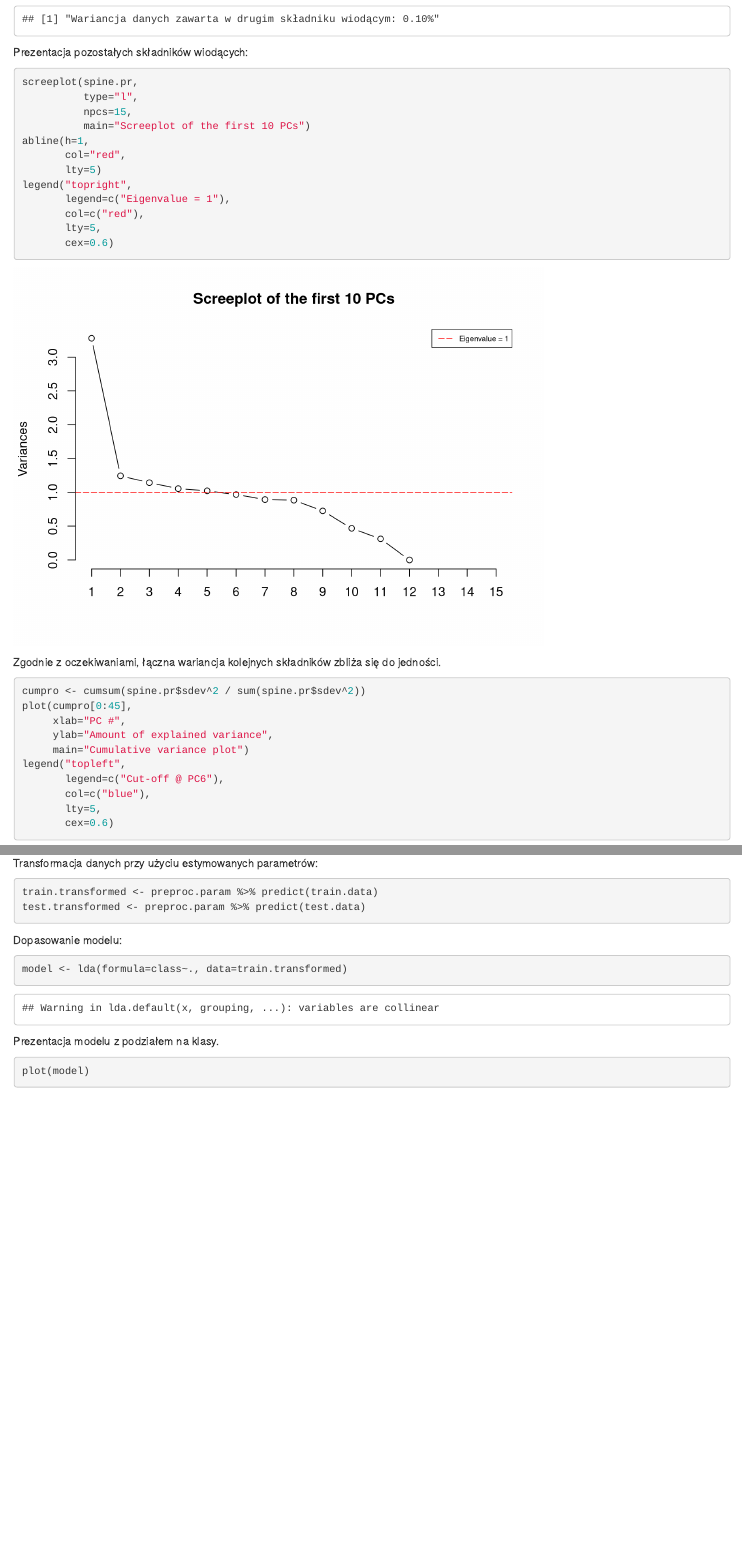
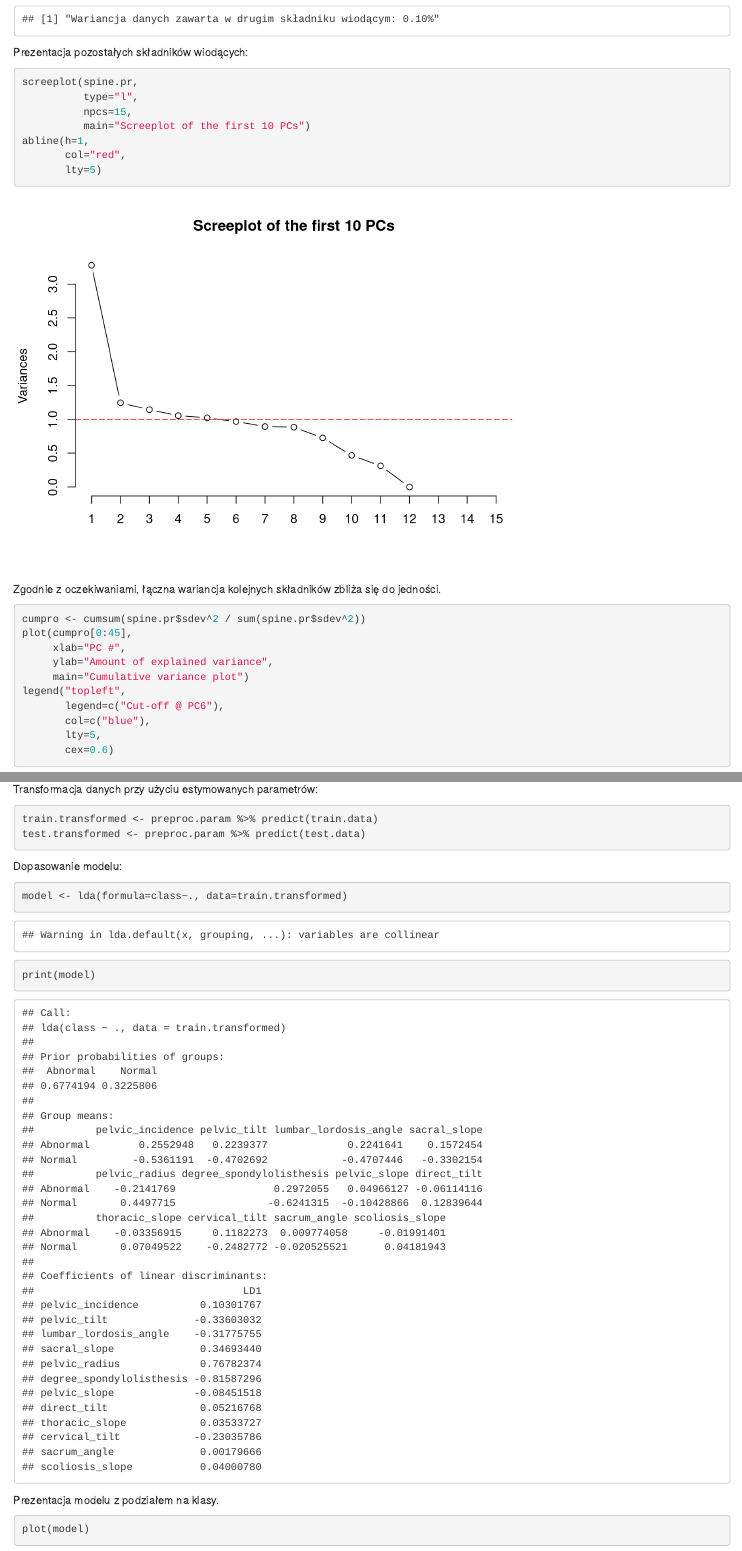
Before and after one commit to monika-osiak/pca-lda, an R Markdown document (sprawozdanie.rmd): the page in a window 1100 px wide, from 980 px down, and a second part further down, joined at a grey line. Rendered offline with R 4.5, knitr and Pandoc, with nearby package versions; both versions are drawn in the output format of the newer one; some code elsewhere in the file could not run offline.

Commit message:
poprawki sprawozdania

````diff
--- a/sprawozdanie.rmd
+++ b/sprawozdanie.rmd
@@ -3,9 +3,9 @@ title: "PCA vs LDA"
 author: "Monika Osiak, Anna Pręgowska, Patrycja Szczepaniak, Rafał Szulejko"
 date: "15 04 2020"
 output:
-  pdf_document: default
   html_document:
     df_print: paged
+  pdf_document: default
 ---
 
 ```{r setup, include=FALSE}
@@ -49,11 +49,6 @@ screeplot(spine.pr,
 abline(h=1,
        col="red",
        lty=5)
-legend("topright",
-       legend=c("Eigenvalue = 1"),
-       col=c("red"),
-       lty=5,
-       cex=0.6)
 ```
 
 Zgodnie z oczekiwaniami, łączna wariancja kolejnych składników zbliża się do jedności.
@@ -166,11 +161,9 @@ require(MASS)
 Dopasowanie modelu:
 ```{r fitting}
 model <- lda(formula=class~., data=train.transformed)
+print(model)
 ```
 
-```{r echo = FALSE, include=FALSE}
-print(model)
-```
 Prezentacja modelu z podziałem na klasy.
 ```{r fitting 2}
 plot(model)
````
Also changed, not shown: sprawozdanie.html, sprawozdanie.pdf, sprawozdanie.rmd (4 more changed lines).
